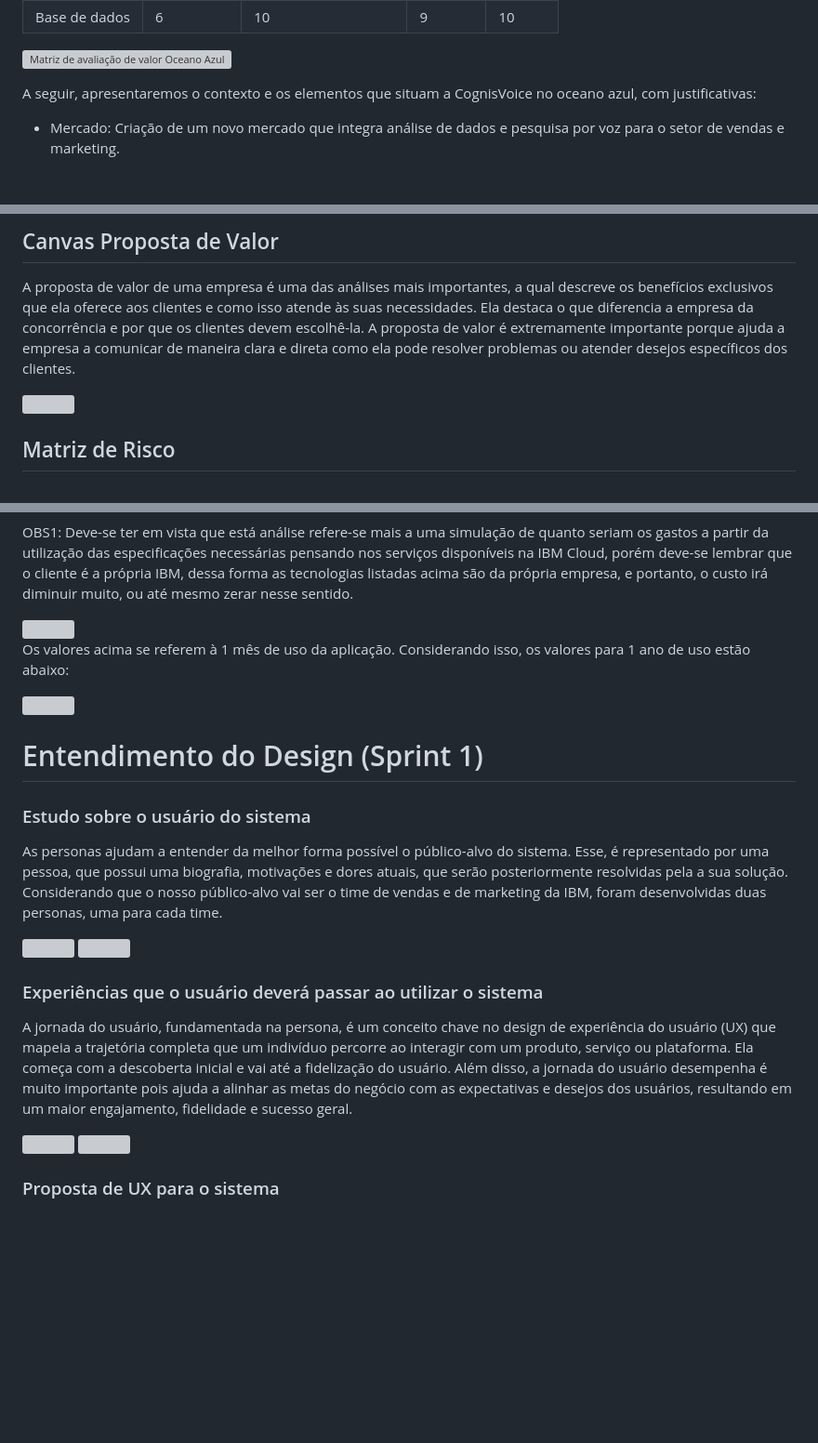
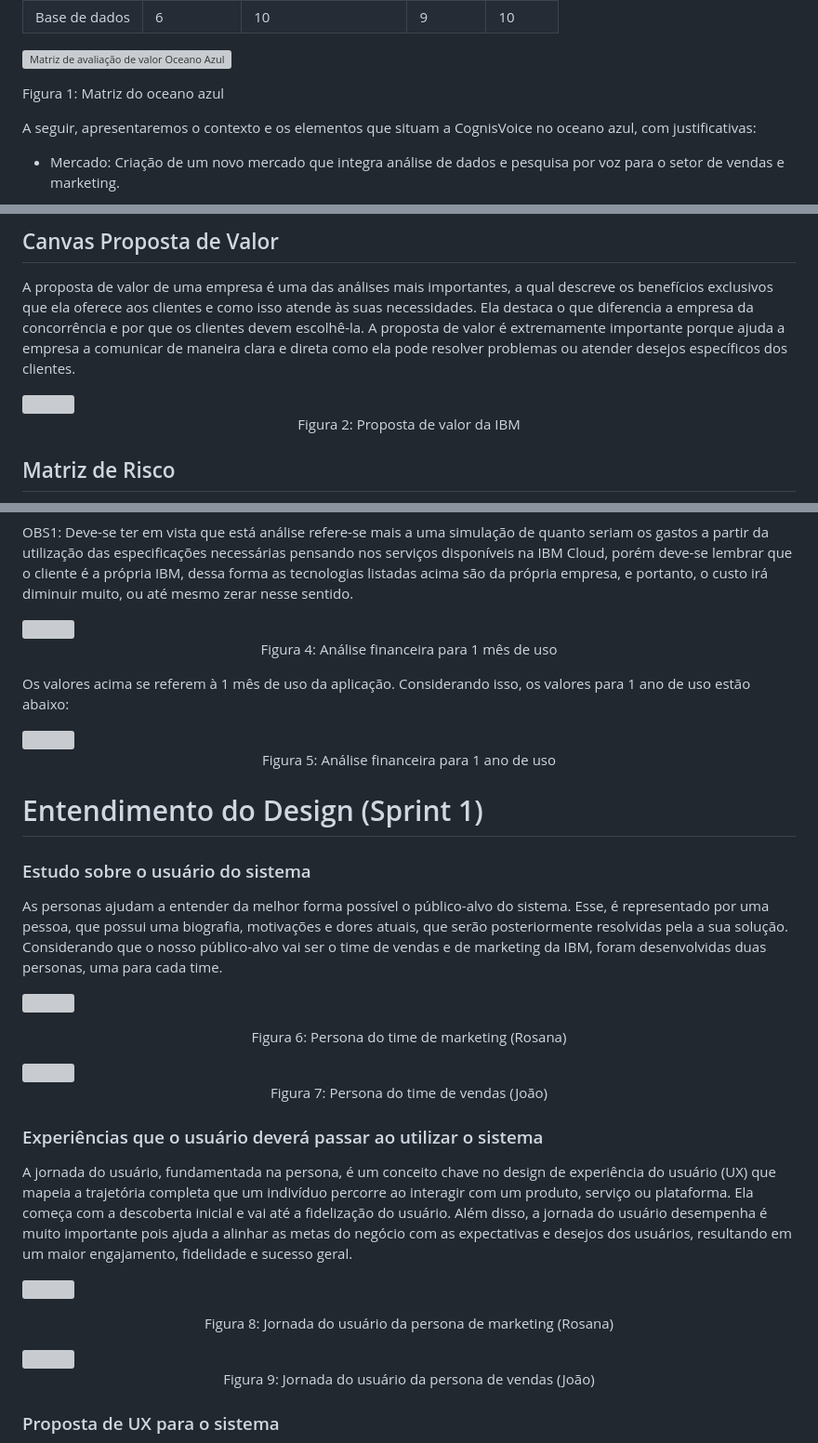
Before and after one commit to marcelofeitoza/CogniVoice, a Markdown page: docs/index.md, 3 parts joined by grey strips. Shown: that part at 93% size. Drawn GitHub-style; blank space fills up the shorter version; grey boxes are pictures that could not be loaded.

Commit message:
adicionei legenda nas figuras

```diff
--- a/docs/index.md
+++ b/docs/index.md
@@ -145,6 +145,7 @@ A seguir, apresenta-se a definição dos 8 atributos essenciais para os clientes
 | Base de dados | 6 | 10 | 9 | 10 |
 
 ![Matriz de avaliação de valor Oceano Azul](https://github.com/2023M7T3-Inteli/Projeto2/assets/99202553/8863ab9b-fda3-477c-b44c-34d99ef91b3f)
+<p>Figura 1: Matriz do oceano azul</p>
 
 A seguir, apresentaremos o contexto e os elementos que situam a CognisVoice no oceano azul, com justificativas:
 
@@ -163,6 +164,7 @@ A seguir, apresentaremos o contexto e os elementos que situam a CognisVoice no o
 A proposta de valor de uma empresa é uma das análises mais importantes, a qual descreve os benefícios exclusivos que ela oferece aos clientes e como isso atende às suas necessidades. Ela destaca o que diferencia a empresa da concorrência e por que os clientes devem escolhê-la. A proposta de valor é extremamente importante porque ajuda a empresa a comunicar de maneira clara e direta como ela pode resolver problemas ou atender desejos específicos dos clientes.
 
 <img src="https://imgur.com/2xTLcay.png"/>
+<p align="center">Figura 2: Proposta de valor da IBM</p>
 
 ## Matriz de Risco
 
@@ -198,10 +201,12 @@ OBS: Há um custo indireto relacionado a perda de talentos, tendo em vista o fat
 OBS1: Deve-se ter em vista que está análise refere-se mais a uma simulação de quanto seriam os gastos a partir da utilização das especificações necessárias pensando nos serviços disponíveis na IBM Cloud, porém deve-se lembrar que o cliente é a própria IBM, dessa forma as tecnologias listadas acima são da própria empresa, e portanto, o custo irá diminuir muito, ou até mesmo zerar nesse sentido.
 
 <img src="https://imgur.com/NSd9pK7.png"/>
+<p align="center">Figura 4: Análise financeira para 1 mês de uso</p>
 
 Os valores acima se referem à 1 mês de uso da aplicação. Considerando isso, os valores para 1 ano de uso estão abaixo:
 
 <img src="https://imgur.com/ycIPiwW.png"/>
+<p align="center">Figura 5: Análise financeira para 1 ano de uso</p>
 
 # Entendimento do Design (Sprint 1)
 
@@ -210,14 +215,18 @@ Os valores acima se referem à 1 mês de uso da aplicação. Considerando isso,
 As personas ajudam a entender da melhor forma possível o público-alvo do sistema. Esse, é representado por uma pessoa, que possui uma biografia, motivações e dores atuais, que serão posteriormente resolvidas pela a sua solução. Considerando que o nosso público-alvo vai ser o time de vendas e de marketing da IBM, foram desenvolvidas duas personas, uma para cada time.
 
 <img src="https://imgur.com/e6k9sfr.png"/></br>
+<p align="center">Figura 6: Persona do time de marketing (Rosana)</p></br>
 <img src="https://imgur.com/Ts0gilL.png"/>
+<p align="center">Figura 7: Persona do time de vendas (João)</p>
 
 ### Experiências que o usuário deverá passar ao utilizar o sistema
 
 A jornada do usuário, fundamentada na persona, é um conceito chave no design de experiência do usuário (UX) que mapeia a trajetória completa que um indivíduo percorre ao interagir com um produto, serviço ou plataforma. Ela começa com a descoberta inicial e vai até a fidelização do usuário. Além disso, a jornada do usuário desempenha é muito importante pois ajuda a alinhar as metas do negócio com as expectativas e desejos dos usuários, resultando em um maior engajamento, fidelidade e sucesso geral.
 
 <img src="https://imgur.com/7iipSk5.png"/></br>
+<p align="center">Figura 8: Jornada do usuário da persona de marketing (Rosana)</p></br>
 <img src="https://imgur.com/wyFta8O.png"/>
+<p align="center">Figura 9: Jornada do usuário da persona de vendas (João)</p>
 
 ### Proposta de UX para o sistema
 
```
Also changed, not shown: other parts of docs/index.md (+1 -0 lines).
